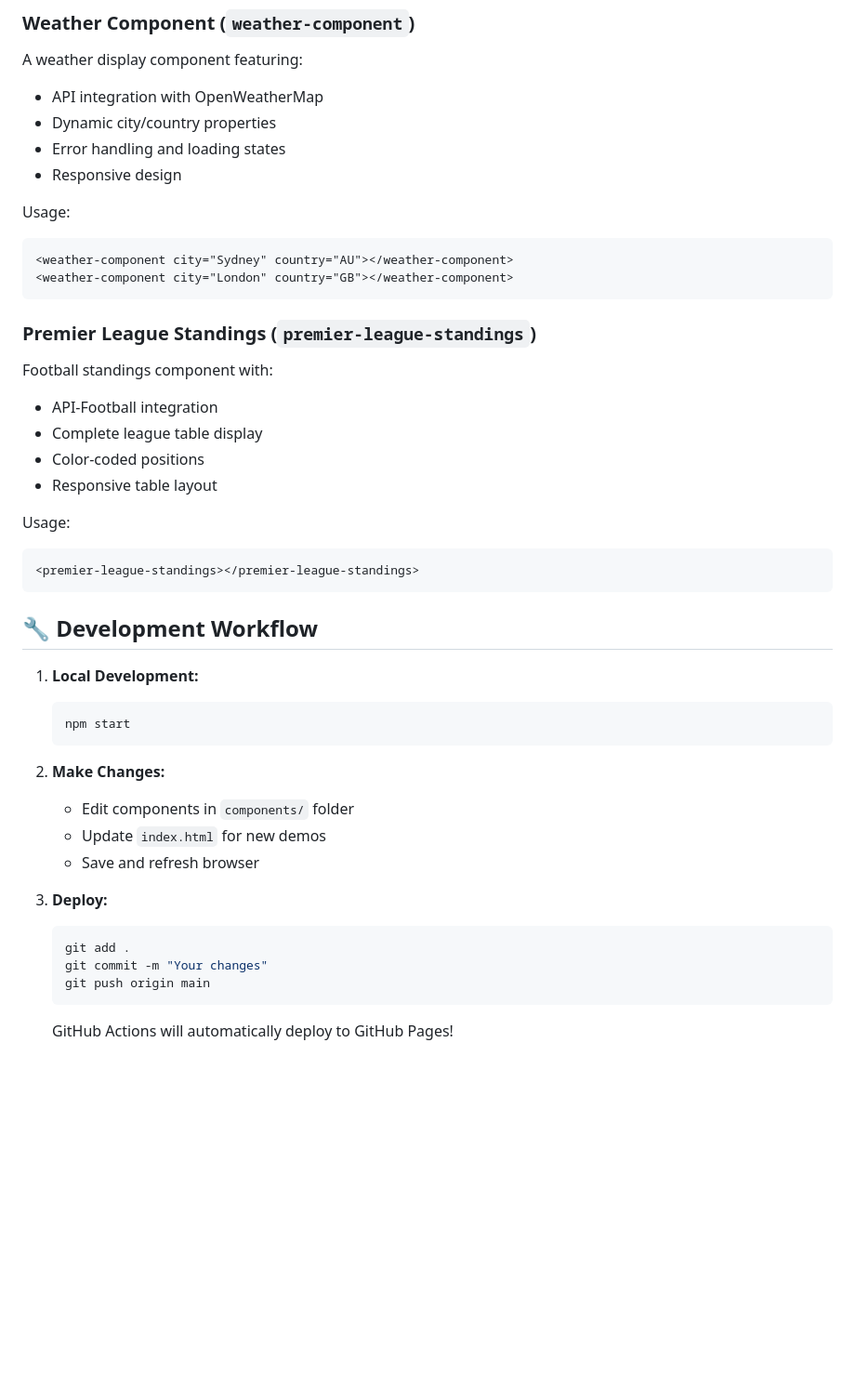
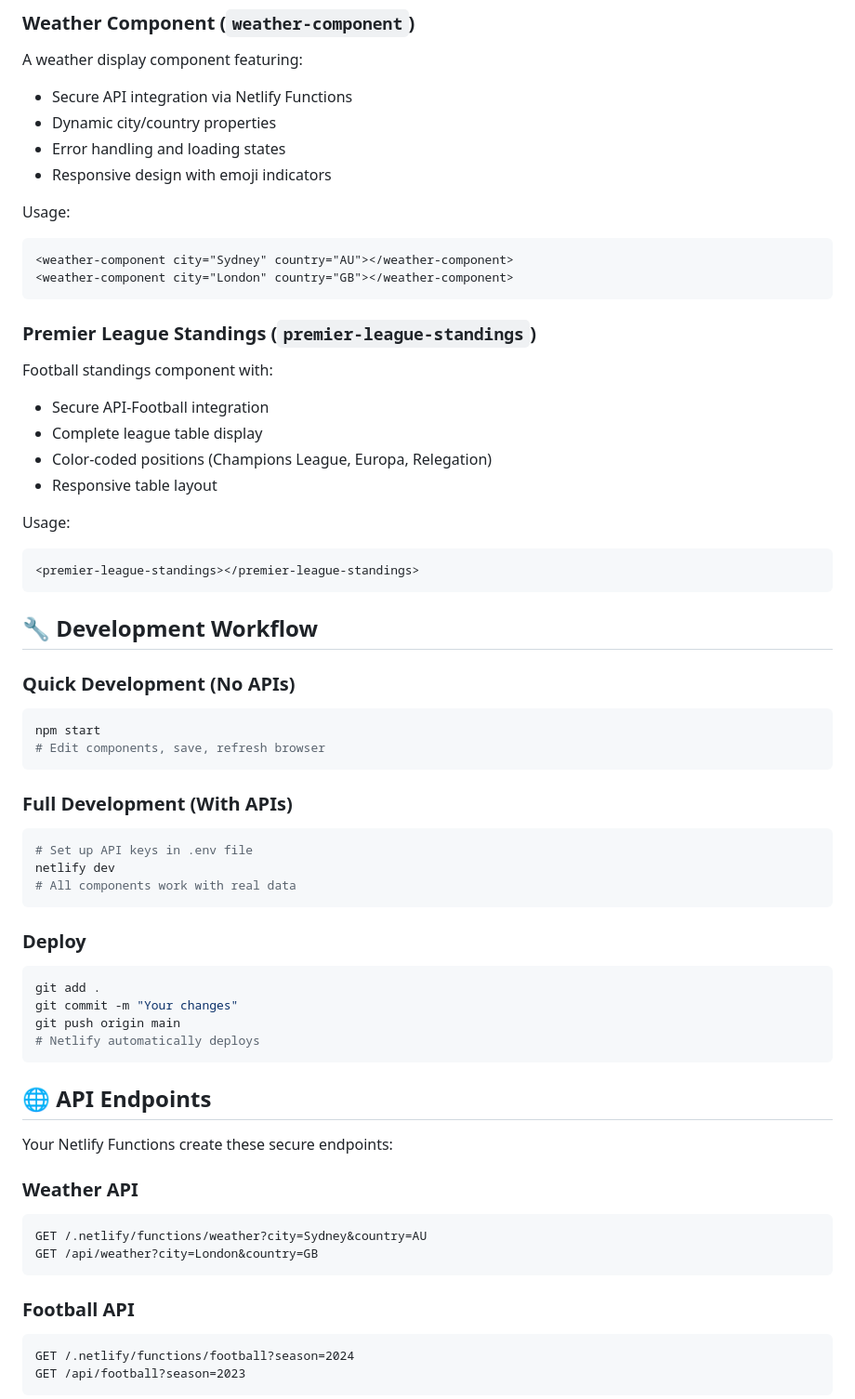
Before and after one commit to dp-lewis/learning-lit, a Markdown page: README.md, the part around the change printed below. Shown: that part at 93% size. GitHub-like rendering; blank space fills up the shorter version.

````diff
--- a/README.md
+++ b/README.md
@@ -89,10 +137,10 @@ Usage:
 
 ### Weather Component (`weather-component`)
 A weather display component featuring:
-- API integration with OpenWeatherMap
+- Secure API integration via Netlify Functions
 - Dynamic city/country properties
 - Error handling and loading states
-- Responsive design
+- Responsive design with emoji indicators
 
 Usage:
 ```html
@@ -102,9 +150,9 @@ Usage:
 
 ### Premier League Standings (`premier-league-standings`)
 Football standings component with:
-- API-Football integration
+- Secure API-Football integration
 - Complete league table display
-- Color-coded positions
+- Color-coded positions (Champions League, Europa, Relegation)
 - Responsive table layout
 
 Usage:
@@ -114,21 +162,40 @@ Usage:
 
 ## 🔧 Development Workflow
 
-1. **Local Development:**
-   ```bash
-   npm start
-   ```
+### Quick Development (No APIs)
+```bash
+npm start
+# Edit components, save, refresh browser
+```
 
-2. **Make Changes:**
-   - Edit components in `components/` folder
-   - Update `index.html` for new demos
-   - Save and refresh browser
+### Full Development (With APIs)
+```bash
+# Set up API keys in .env file
+netlify dev
+# All components work with real data
+```
 
-3. **Deploy:**
-   ```bash
-   git add .
-   git commit -m "Your changes"
-   git push origin main
-   ```
+### Deploy
+```bash
+git add .
+git commit -m "Your changes"
+git push origin main
+# Netlify automatically deploys
+```
 
-   GitHub Actions will automatically deploy to GitHub Pages!
+## 🌐 API Endpoints
+
+Your Netlify Functions create these secure endpoints:
+
+### Weather API
+```
+GET /.netlify/functions/weather?city=Sydney&country=AU
+GET /api/weather?city=London&country=GB
+```
+
+### Football API
+```
+GET /.netlify/functions/football?season=2024
+GET /api/football?season=2023
+```
+
````
Also changed, not shown: other parts of README.md (+94 -30 lines).
